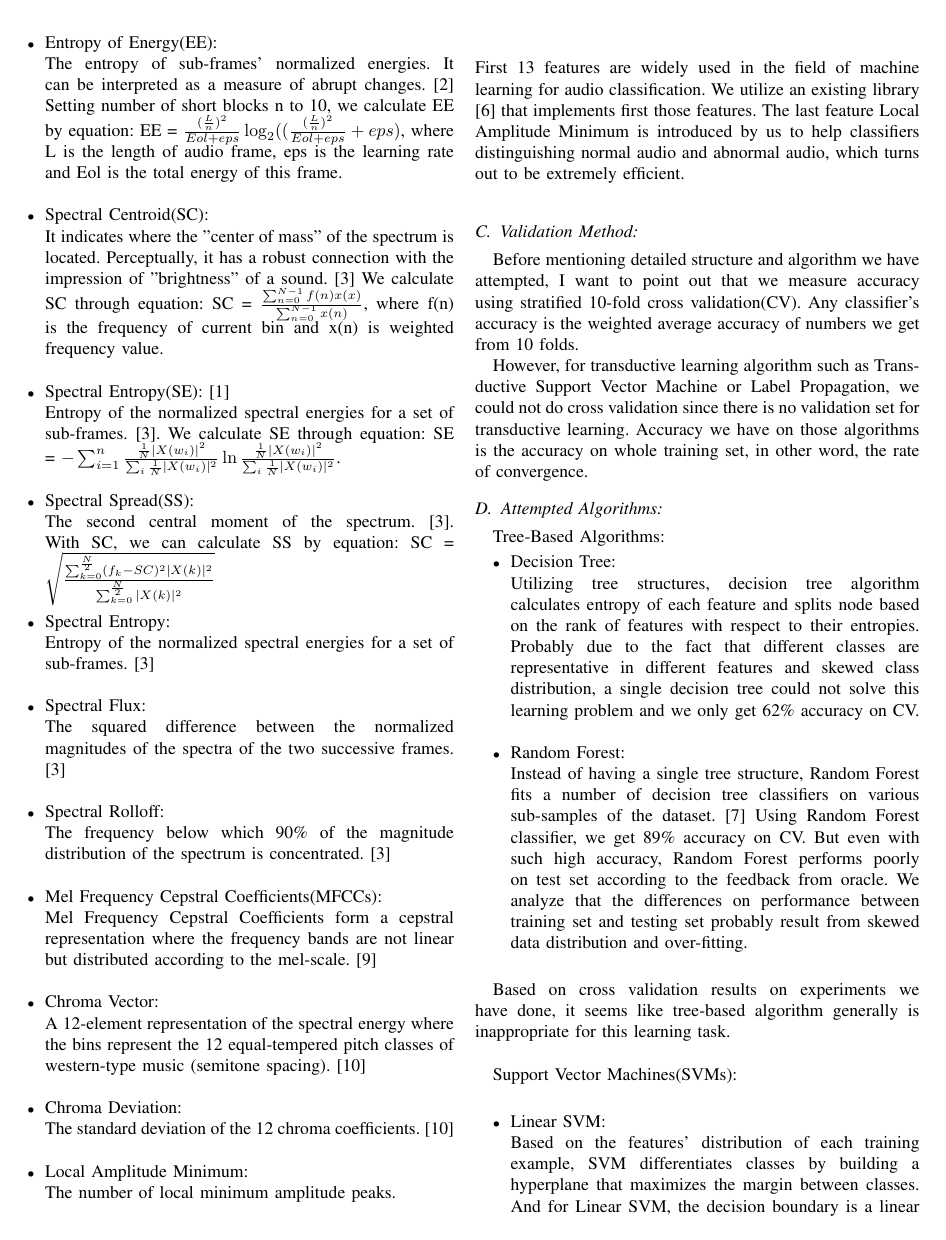
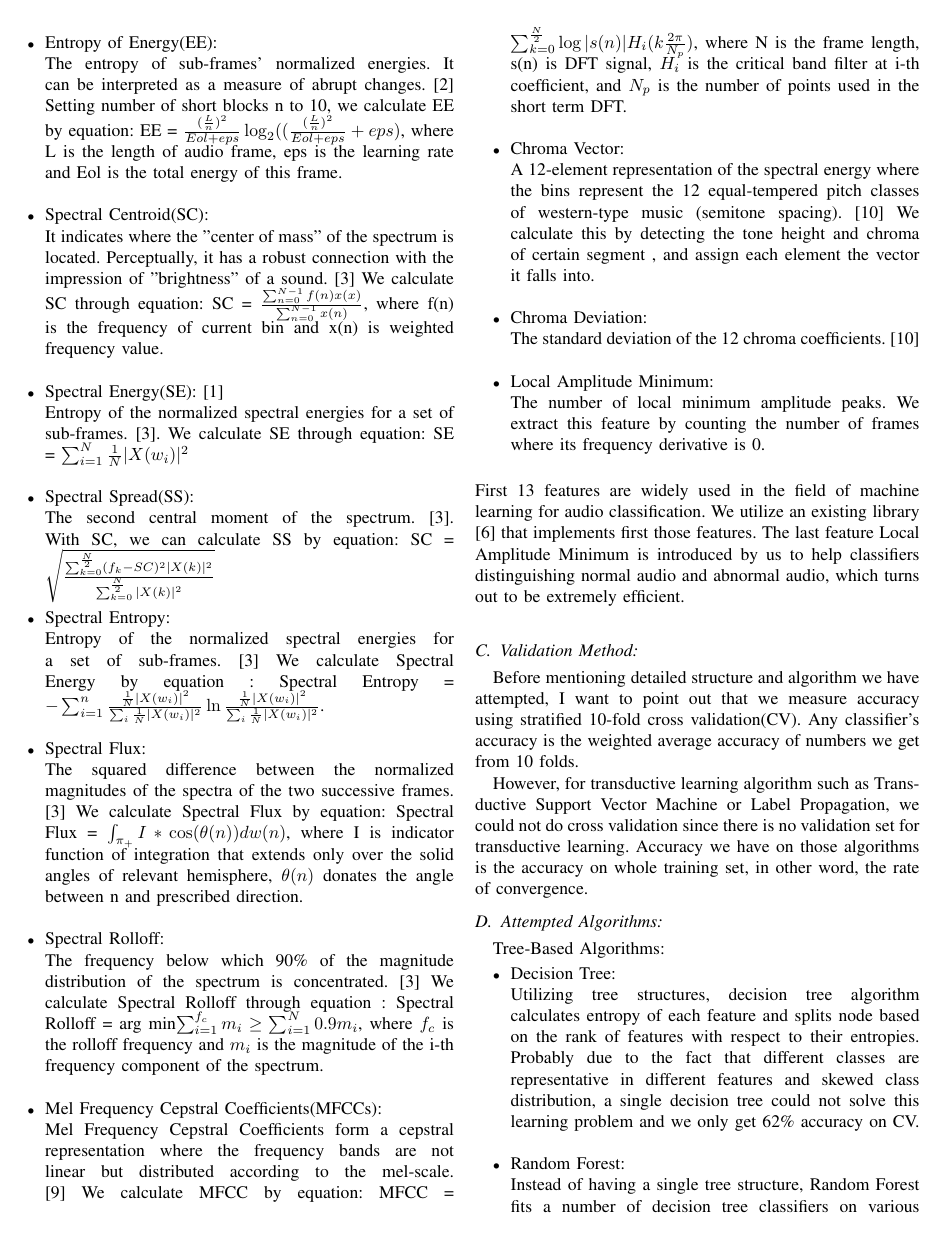
Before and after one commit to jumxglhf/ieee_audio, a LaTeX paper (paper/conference_041818.tex, which reads paper/Method.tex): page 2 of 5. Compiled offline with pdfLaTeX; a missing font is replaced by an installed copy or a similar font; a LaTeX package or settings file that is missing is left out.

Commit message:
finished mathological representation of feature vectos

```diff
--- a/paper/Method.tex
+++ b/paper/Method.tex
@@ -16,24 +16,24 @@
 	The entropy of sub-frames' normalized energies. It can be interpreted as a measure of abrupt changes.\cite{b2} Setting number of short blocks n to 10, we calculate EE by equation: EE = $\frac{(\frac{L}{n})^2}{Eol +eps} \log_{2}({(\frac{(\frac{L}{n})^2}{Eol +eps} + eps})$, where L is the length of audio frame, eps is the learning rate and Eol is the total energy of this frame.\\
 	\item Spectral Centroid(SC):\\
 	It indicates where the "center of mass" of the spectrum is located. Perceptually, it has a robust connection with the impression of "brightness" of a sound.\cite{b3} We calculate SC through equation: SC = $\frac{\sum_{n = 0}^{N - 1} f(n)x(x)}{\sum_{n = 0}^{N - 1} x(n)}$, where f(n) is the frequency of current bin and x(n) is weighted frequency value.\\
-	\item Spectral Entropy(SE):\cite{b1}\\
-	Entropy of the normalized spectral energies for a set of sub-frames.\cite{b3}. We calculate SE through equation: SE = $-\sum_{i = 1}^{n} \frac{\frac{1}{N} |X(w_i)|^2}{\sum_{i}^{}\frac{1}{N} |X(w_i)|^2} \ln\frac{\frac{1}{N} |X(w_i)|^2}{\sum_{i}^{}\frac{1}{N} |X(w_i)|^2}$. \\
+	\item Spectral Energy(SE):\cite{b1}\\
+	Entropy of the normalized spectral energies for a set of sub-frames.\cite{b3}. We calculate SE through equation: SE = $\sum_{i = 1}^{N} \frac{1}{N} |X(w_i)|^2$ \\
 	\item Spectral Spread(SS):\\
 	The second central moment of the spectrum.\cite{b3}. With SC, we can calculate SS by equation: SC = $\sqrt{\frac{\sum_{k = 0}^{\frac{N}{2}} (f_k-SC)^2 |X(k)|^2}{\sum_{k = 0}^{\frac{N}{2}} |X(k)|^2 }}$\\
 	\item Spectral Entropy:\\
-	Entropy of the normalized spectral energies for a set of sub-frames.\cite{b3}\\
+	Entropy of the normalized spectral energies for a set of sub-frames.\cite{b3} We calculate Spectral Energy by equation : Spectral Entropy = $-\sum_{i = 1}^{n} \frac{\frac{1}{N} |X(w_i)|^2}{\sum_{i}^{}\frac{1}{N} |X(w_i)|^2} \ln\frac{\frac{1}{N} |X(w_i)|^2}{\sum_{i}^{}\frac{1}{N} |X(w_i)|^2}$.\\
 	\item Spectral Flux:\\
-	The squared difference between the normalized magnitudes of the spectra of the two successive frames.\cite{b3}\\
+	The squared difference between the normalized magnitudes of the spectra of the two successive frames.\cite{b3} We calculate Spectral Flux by equation: Spectral Flux = $\int_{\pi_+}^{} I * \cos(\theta(n)) dw(n)$, where I is indicator function of integration that extends only over the solid angles of relevant hemisphere, $\theta(n)$ donates the angle between n and prescribed direction. \\
 	\item Spectral Rolloff:\\
-	The frequency below which 90\% of the magnitude distribution of the spectrum is concentrated.\cite{b3}\\
+	The frequency below which 90\% of the magnitude distribution of the spectrum is concentrated.\cite{b3} We calculate Spectral Rolloff through equation : Spectral Rolloff = arg min$\sum_{i = 1}^{f_c} m_i \geq \sum_{i = 1}^{N}0.9 m_i$, where $f_c$ is the rolloff frequency and $m_i$ is the magnitude of the i-th frequency component of the spectrum. \\
 	\item Mel Frequency Cepstral Coefficients(MFCCs):\\
-	Mel Frequency Cepstral Coefficients form a cepstral representation where the frequency bands are not linear but distributed according to the mel-scale.\cite{b4}\\
+	Mel Frequency Cepstral Coefficients form a cepstral representation where the frequency bands are not linear but distributed according to the mel-scale.\cite{b4} We calculate MFCC by equation: MFCC = $\sum_{k = 0}^{\frac{N}{2}}\log |s(n)| H_i(k\frac{2\pi}{N_p})$, where N is the frame length, s(n) is DFT signal, $H_i$ is the critical band filter at i-th coefficient, and $N_p$ is the number of points used in the short term DFT.\\
 	\item Chroma Vector:\\
-	A 12-element representation of the spectral energy where the bins represent the 12 equal-tempered pitch classes of western-type music (semitone spacing).\cite{b5}\\
+	A 12-element representation of the spectral energy where the bins represent the 12 equal-tempered pitch classes of western-type music (semitone spacing).\cite{b5} We calculate this by detecting the tone height and chroma of certain segment , and assign each element the vector it falls into.\\
 	\item Chroma Deviation:\\
 	The standard deviation of the 12 chroma coefficients.\cite{b5}\\
 	\item Local Amplitude Minimum:\\
-	The number of local minimum amplitude peaks.\\
+	The number of local minimum amplitude peaks. We extract this feature by counting the number of frames where its frequency derivative is 0.\\
 \end{itemize}
 First 13 features are widely used in the field of machine learning for audio classification. We utilize an existing library\cite{b6} that implements first those features. The last feature Local Amplitude Minimum is introduced by us to help classifiers distinguishing normal audio and abnormal audio, which turns out to be extremely efficient. \\
 \subsection{Validation Method:}
```
Also changed, not shown: paper/Method.tex (2 more changed lines).
